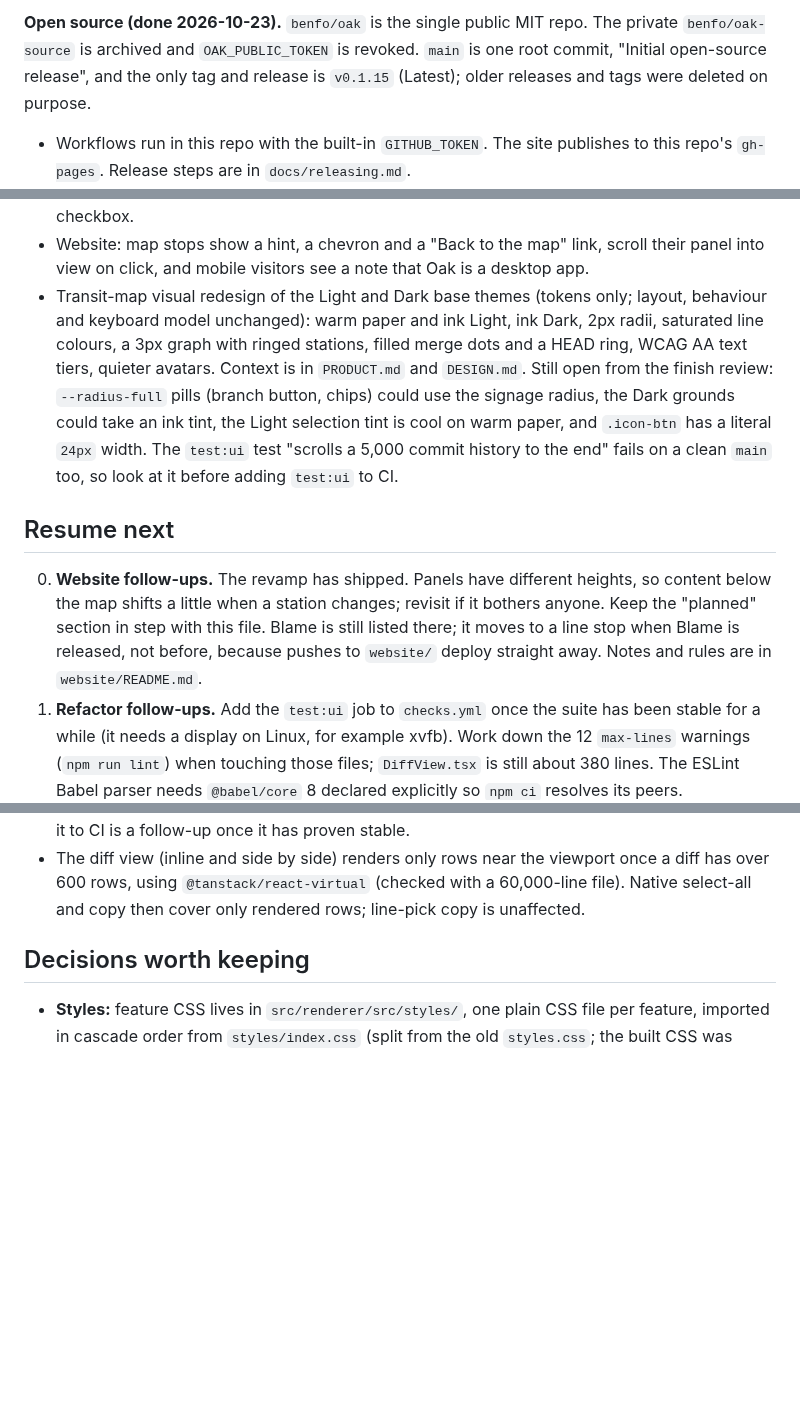
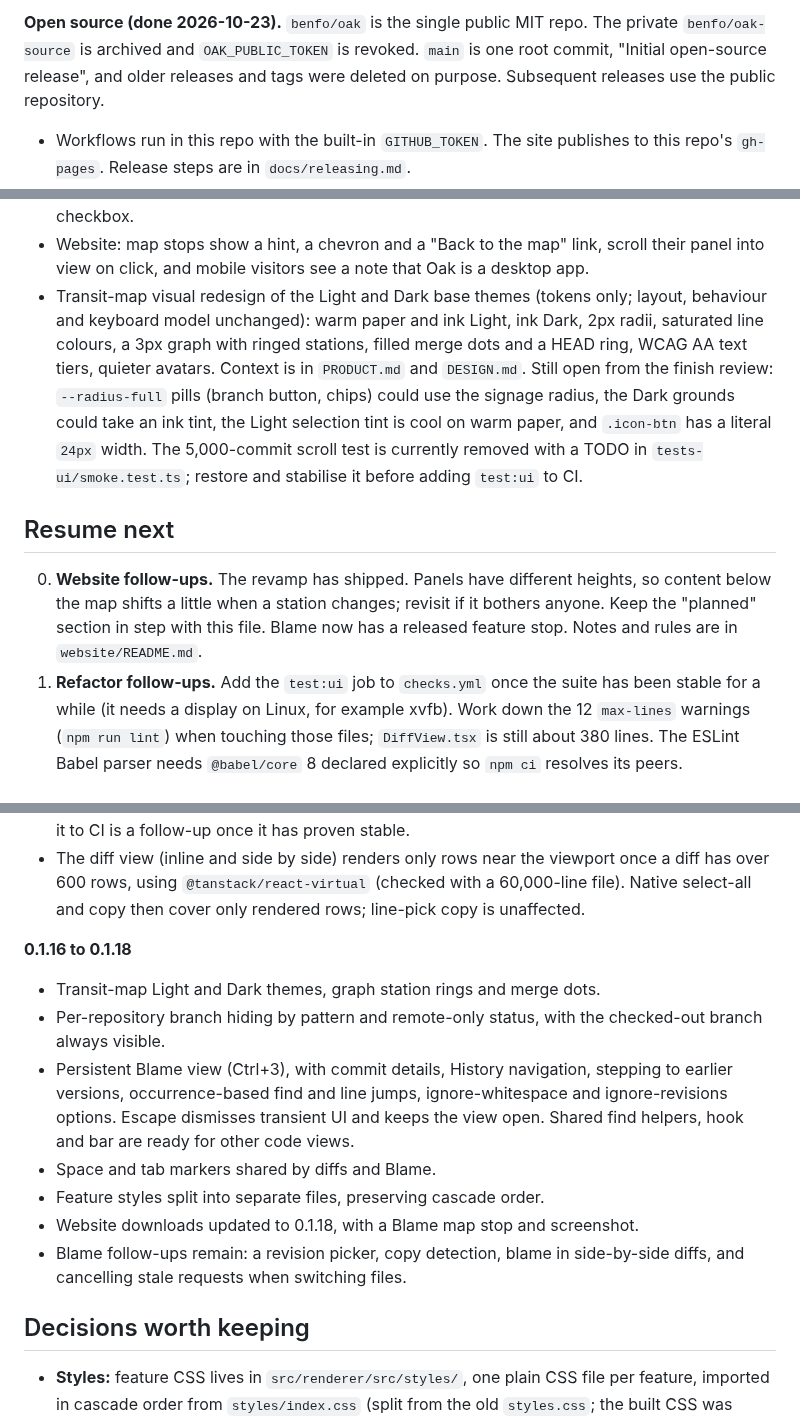
Before and after one commit to benfo/oak, a Markdown page: ROADMAP.md, 3 parts joined by grey strips. Drawn GitHub-style; blank space fills up the shorter version.

Commit message:
Refresh roadmap after 0.1.18

```diff
--- a/ROADMAP.md
+++ b/ROADMAP.md
@@ -6,5 +6,5 @@ Done, in progress and backlog. [PRODUCT.md](PRODUCT.md) holds who Oak is for and
 
-**Open source (done 2026-10-23).** `benfo/oak` is the single public MIT repo. The private `benfo/oak-source` is archived and `OAK_PUBLIC_TOKEN` is revoked. `main` is one root commit, "Initial open-source release", and the only tag and release is `v0.1.15` (Latest); older releases and tags were deleted on purpose.
+**Open source (done 2026-10-23).** `benfo/oak` is the single public MIT repo. The private `benfo/oak-source` is archived and `OAK_PUBLIC_TOKEN` is revoked. `main` is one root commit, "Initial open-source release", and older releases and tags were deleted on purpose. Subsequent releases use the public repository.
 
 - Workflows run in this repo with the built-in `GITHUB_TOKEN`. The site publishes to this repo's `gh-pages`. Release steps are in `docs/releasing.md`.
 - Community files: `CONTRIBUTING.md`, `SECURITY.md` (private vulnerability reporting is on), `CODE_OF_CONDUCT.md`, issue and PR templates. Contributions come in under MIT with no CLA, and the maintainer approves every PR.
@@ -25,11 +25,11 @@ Lessons for any future history rewrite or tag move:
 - Opening Oak with flags before the folder (as automation tools pass them) now opens the right folder.
 - What's new lists the last 3 releases when no version range applies (`RECENT_RELEASES` in `lib/releaseNotes.ts`), so someone who skipped versions can still see recent notes. The notes list is a focusable pane, and the Preferences General tab attaches the Vim hint under its checkbox.
 - Website: map stops show a hint, a chevron and a "Back to the map" link, scroll their panel into view on click, and mobile visitors see a note that Oak is a desktop app.
-- Transit-map visual redesign of the Light and Dark base themes (tokens only; layout, behaviour and keyboard model unchanged): warm paper and ink Light, ink Dark, 2px radii, saturated line colours, a 3px graph with ringed stations, filled merge dots and a HEAD ring, WCAG AA text tiers, quieter avatars. Context is in `PRODUCT.md` and `DESIGN.md`. Still open from the finish review: `--radius-full` pills (branch button, chips) could use the signage radius, the Dark grounds could take an ink tint, the Light selection tint is cool on warm paper, and `.icon-btn` has a literal `24px` width. The `test:ui` test "scrolls a 5,000 commit history to the end" fails on a clean `main` too, so look at it before adding `test:ui` to CI.
+- Transit-map visual redesign of the Light and Dark base themes (tokens only; layout, behaviour and keyboard model unchanged): warm paper and ink Light, ink Dark, 2px radii, saturated line colours, a 3px graph with ringed stations, filled merge dots and a HEAD ring, WCAG AA text tiers, quieter avatars. Context is in `PRODUCT.md` and `DESIGN.md`. Still open from the finish review: `--radius-full` pills (branch button, chips) could use the signage radius, the Dark grounds could take an ink tint, the Light selection tint is cool on warm paper, and `.icon-btn` has a literal `24px` width. The 5,000-commit scroll test is currently removed with a TODO in `tests-ui/smoke.test.ts`; restore and stabilise it before adding `test:ui` to CI.
 
 ## Resume next
 
-0. **Website follow-ups.** The revamp has shipped. Panels have different heights, so content below the map shifts a little when a station changes; revisit if it bothers anyone. Keep the "planned" section in step with this file. Blame is still listed there; it moves to a line stop when Blame is released, not before, because pushes to `website/` deploy straight away. Notes and rules are in `website/README.md`.
+0. **Website follow-ups.** The revamp has shipped. Panels have different heights, so content below the map shifts a little when a station changes; revisit if it bothers anyone. Keep the "planned" section in step with this file. Blame now has a released feature stop. Notes and rules are in `website/README.md`.
 1. **Refactor follow-ups.** Add the `test:ui` job to `checks.yml` once the suite has been stable for a while (it needs a display on Linux, for example xvfb). Work down the 12 `max-lines` warnings (`npm run lint`) when touching those files; `DiffView.tsx` is still about 380 lines. The ESLint Babel parser needs `@babel/core` 8 declared explicitly so `npm ci` resolves its peers.
 2. **Agent contributions (first pass done).** `AGENTS.md` is now contributor-facing (design rules, keyboard model, tokens, checks, no releases or deploys). The maintainer's personal workflow lives in gitignored `AGENTS.local.md` (plus a `CLAUDE.local.md` import, both listed in `.git/info/exclude`), which `AGENTS.md` tells any agent to read, so a fresh clone needs them recreated. Still open: decide how to check that agent-written PRs follow the rules (PR template checklist, CI), and whether `AGENTS.md` should be shorter.
 3. **Code signing.** Windows marks downloads with Mark of the Web, so users must Unblock the installer (the website explains the workarounds). The real fix is signing. SignPath Foundation is free for open-source projects and Oak is now public, so it is worth reconsidering next to Azure Artifact Signing (about $10 a month, supported by electron-builder `win.azureSignOptions`, no hardware token). SmartScreen may still warn until reputation builds. Needs the maintainer to set up the account.
@@ -83,6 +82,16 @@ Versions are approximate for the early work: everything before 0.1.8 is grouped.
 - The History file list renders only the rows near the viewport (checked with a 5,000-file commit). The other long lists (commit graph, sidebar tree, palettes, All files tree, Changes) were already virtualized; the rest are small and bounded.
 - A Playwright smoke suite (`npm run test:ui`, `tests-ui/`) drives the real app: open, diff, staging, line selection, hunks, layouts, History, and the 5,000-commit and 60,000-line windows. Adding it to CI is a follow-up once it has proven stable.
 - The diff view (inline and side by side) renders only rows near the viewport once a diff has over 600 rows, using `@tanstack/react-virtual` (checked with a 60,000-line file). Native select-all and copy then cover only rendered rows; line-pick copy is unaffected.
+
+**0.1.16 to 0.1.18**
+
+- Transit-map Light and Dark themes, graph station rings and merge dots.
+- Per-repository branch hiding by pattern and remote-only status, with the checked-out branch always visible.
+- Persistent Blame view (Ctrl+3), with commit details, History navigation, stepping to earlier versions, occurrence-based find and line jumps, ignore-whitespace and ignore-revisions options. Escape dismisses transient UI and keeps the view open. Shared find helpers, hook and bar are ready for other code views.
+- Space and tab markers shared by diffs and Blame.
+- Feature styles split into separate files, preserving cascade order.
+- Website downloads updated to 0.1.18, with a Blame map stop and screenshot.
+- Blame follow-ups remain: a revision picker, copy detection, blame in side-by-side diffs, and cancelling stale requests when switching files.
 
 ## Decisions worth keeping
 
```
Also changed, not shown: other parts of ROADMAP.md (+3 -4 lines).
